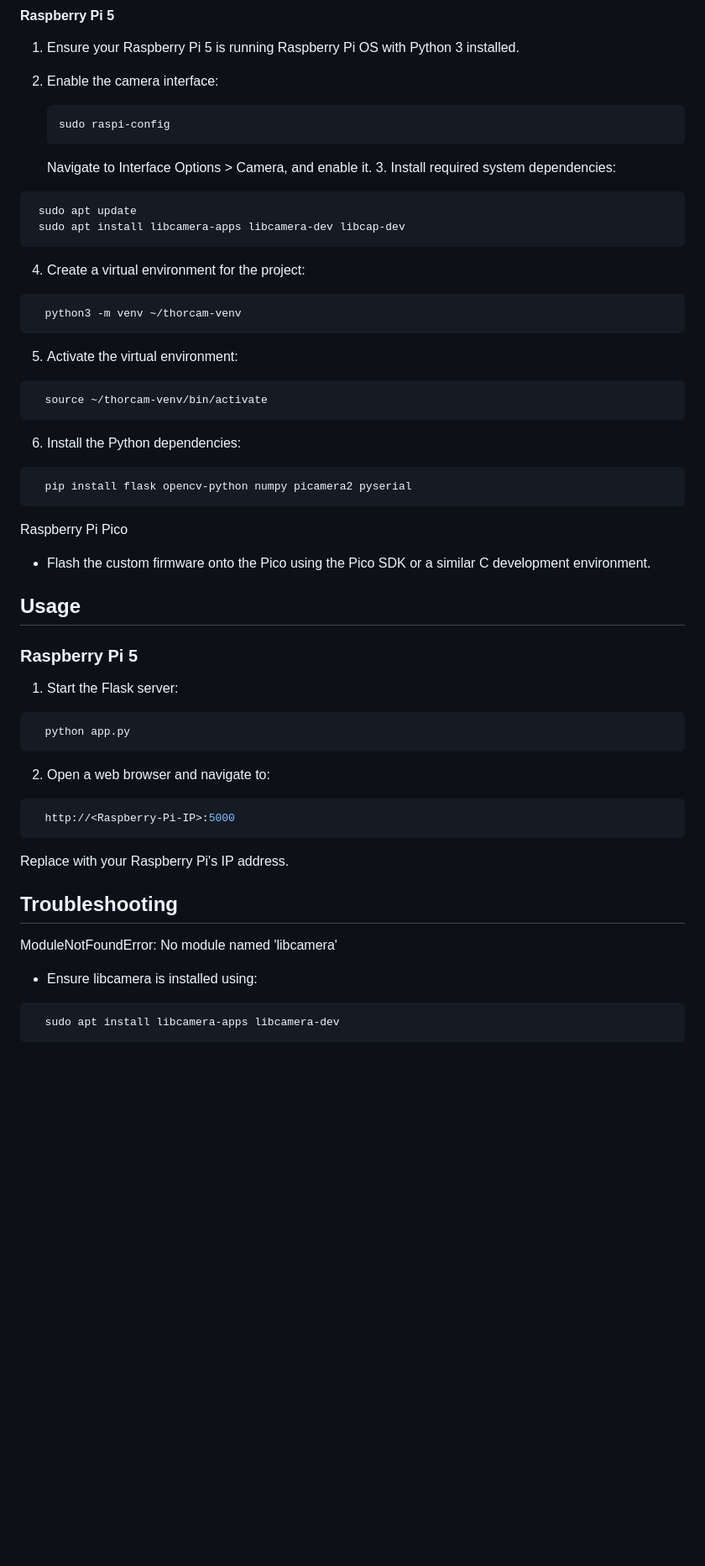
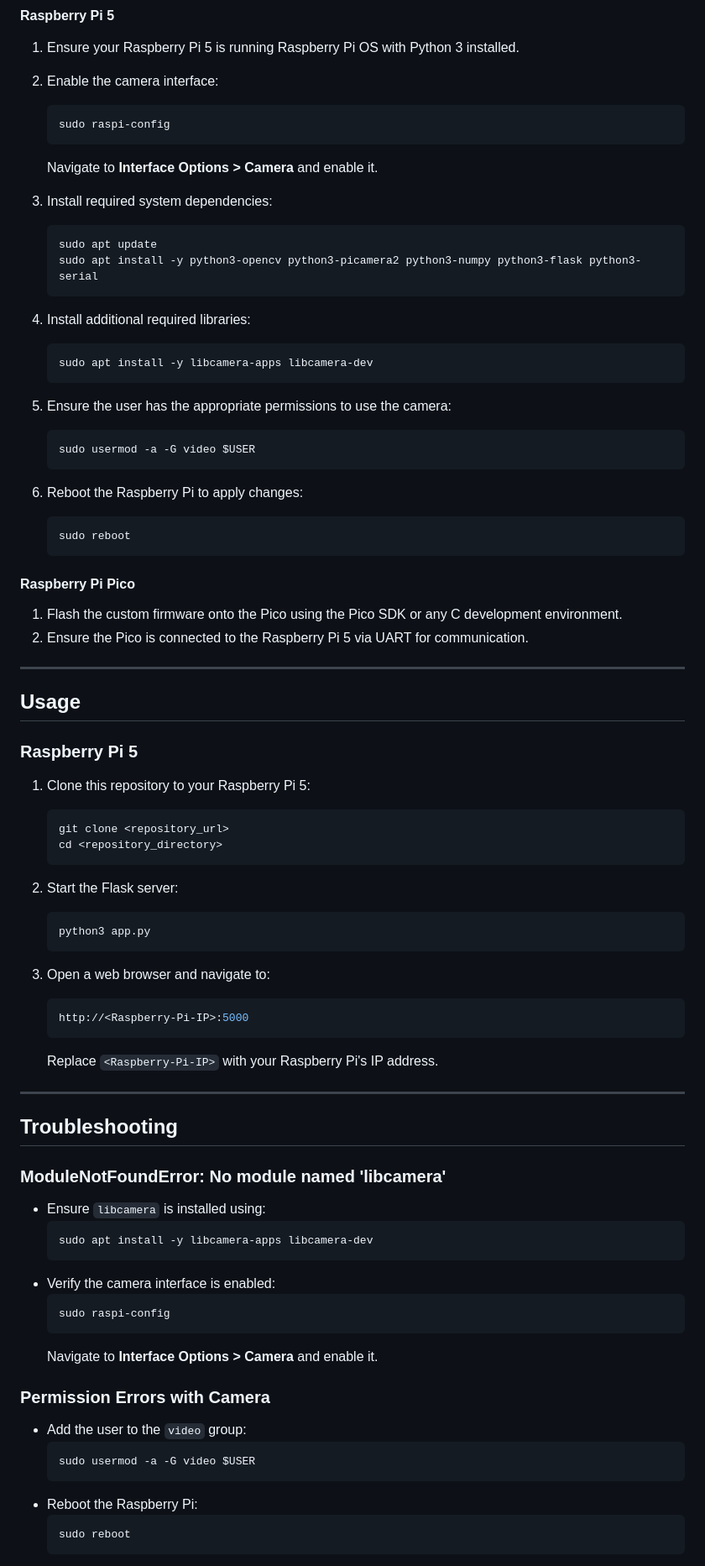
Before and after one commit to sschuchman/thorCam, a Markdown page: Software/thor-controller/README.md, the part around one of its changes. Shown at 84% size. Rendered like a GitHub page; blank space fills up the shorter version.

````diff
--- a/Software/thor-controller/README.md
+++ b/Software/thor-controller/README.md
@@ -45,51 +46,77 @@ This system provides a seamless interface for real-time camera movement, video v
    ```bash
    sudo raspi-config
    ```
+   Navigate to **Interface Options > Camera** and enable it.
 
-   Navigate to Interface Options > Camera, and enable it. 3. Install required system dependencies:
- ```bash
-  sudo apt update
-  sudo apt install libcamera-apps libcamera-dev libcap-dev
-```
+3. Install required system dependencies:
+   ```bash
+   sudo apt update
+   sudo apt install -y python3-opencv python3-picamera2 python3-numpy python3-flask python3-serial
+   ```
 
-4. Create a virtual environment for the project:
-```bash
-  python3 -m venv ~/thorcam-venv
-```
+4. Install additional required libraries:
+   ```bash
+   sudo apt install -y libcamera-apps libcamera-dev
+   ```
 
-5. Activate the virtual environment:
-```bash
-  source ~/thorcam-venv/bin/activate
-```
+5. Ensure the user has the appropriate permissions to use the camera:
+   ```bash
+   sudo usermod -a -G video $USER
+   ```
 
-6. Install the Python dependencies:
-```bash
-  pip install flask opencv-python numpy picamera2 pyserial
-```
+6. Reboot the Raspberry Pi to apply changes:
+   ```bash
+   sudo reboot
+   ```
 
-Raspberry Pi Pico
-- Flash the custom firmware onto the Pico using the Pico SDK or a similar C development environment.
+#### Raspberry Pi Pico
+1. Flash the custom firmware onto the Pico using the Pico SDK or any C development environment.
+2. Ensure the Pico is connected to the Raspberry Pi 5 via UART for communication.
+
+---
 
 ## Usage
+
 ### Raspberry Pi 5
+1. Clone this repository to your Raspberry Pi 5:
+   ```bash
+   git clone <repository_url>
+   cd <repository_directory>
+   ```
 
-1. Start the Flask server:
-```bash
-  python app.py
-```
+2. Start the Flask server:
+   ```bash
+   python3 app.py
+   ```
 
-2. Open a web browser and navigate to:
-```bash
-  http://<Raspberry-Pi-IP>:5000
-```
-Replace <Raspberry-Pi-IP> with your Raspberry Pi's IP address.
+3. Open a web browser and navigate to:
+   ```bash
+   http://<Raspberry-Pi-IP>:5000
+   ```
+   Replace `<Raspberry-Pi-IP>` with your Raspberry Pi's IP address.
 
+---
 
 ## Troubleshooting
 
-  ModuleNotFoundError: No module named 'libcamera'
-  - Ensure libcamera is installed using:
+### ModuleNotFoundError: No module named 'libcamera'
+- Ensure `libcamera` is installed using:
   ```bash
-    sudo apt install libcamera-apps libcamera-dev
+  sudo apt install -y libcamera-apps libcamera-dev
+  ```
+- Verify the camera interface is enabled:
+  ```bash
+  sudo raspi-config
+  ```
+  Navigate to **Interface Options > Camera** and enable it.
+
+### Permission Errors with Camera
+- Add the user to the `video` group:
+  ```bash
+  sudo usermod -a -G video $USER
+  ```
+- Reboot the Raspberry Pi:
+  ```bash
+  sudo reboot
   ```
 
````
Also changed, not shown: other parts of Software/thor-controller/README.md (+12 -21 lines).
